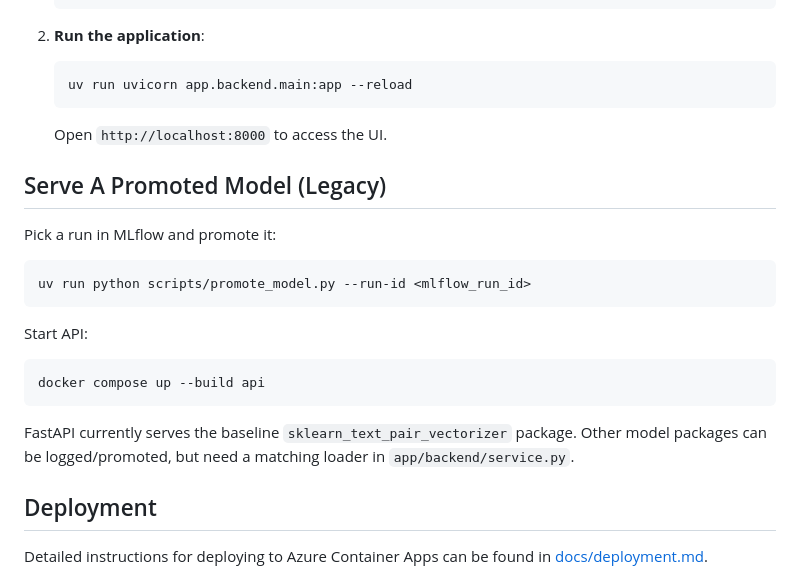
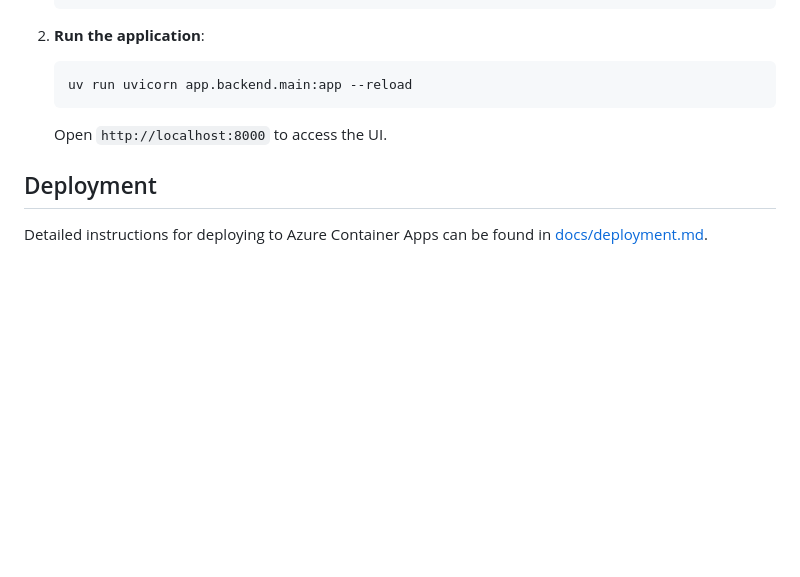
Before and after one commit to StepanNazar/Contradictory-My-Dear-Watson, a Markdown page: README.md, the part around the change. Drawn GitHub-style; blank space fills up the shorter version.

Commit message:
Remove legacy model serving instructions from README
Removed legacy instructions for serving a promoted model.

````diff
--- a/README.md
+++ b/README.md
@@ -95,22 +95,6 @@ Kaggle final submission is done through a Kaggle notebook/code submission, not b
    ```
    Open `http://localhost:8000` to access the UI.
 
-## Serve A Promoted Model (Legacy)
-
-Pick a run in MLflow and promote it:
-
-```bash
-uv run python scripts/promote_model.py --run-id <mlflow_run_id>
-```
-
-Start API:
-
-```bash
-docker compose up --build api
-```
-
-FastAPI currently serves the baseline `sklearn_text_pair_vectorizer` package. Other model packages can be logged/promoted, but need a matching loader in `app/backend/service.py`.
-
 ## Deployment
 Detailed instructions for deploying to Azure Container Apps can be found in [docs/deployment.md](docs/deployment.md).
 
````
